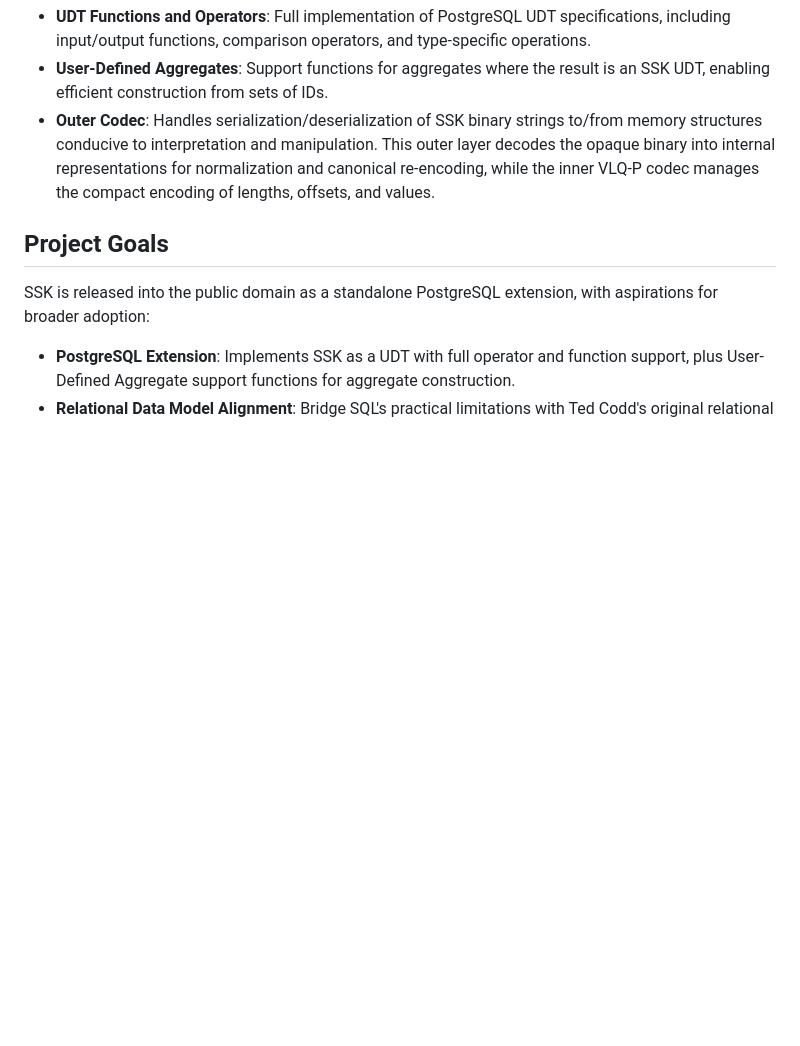
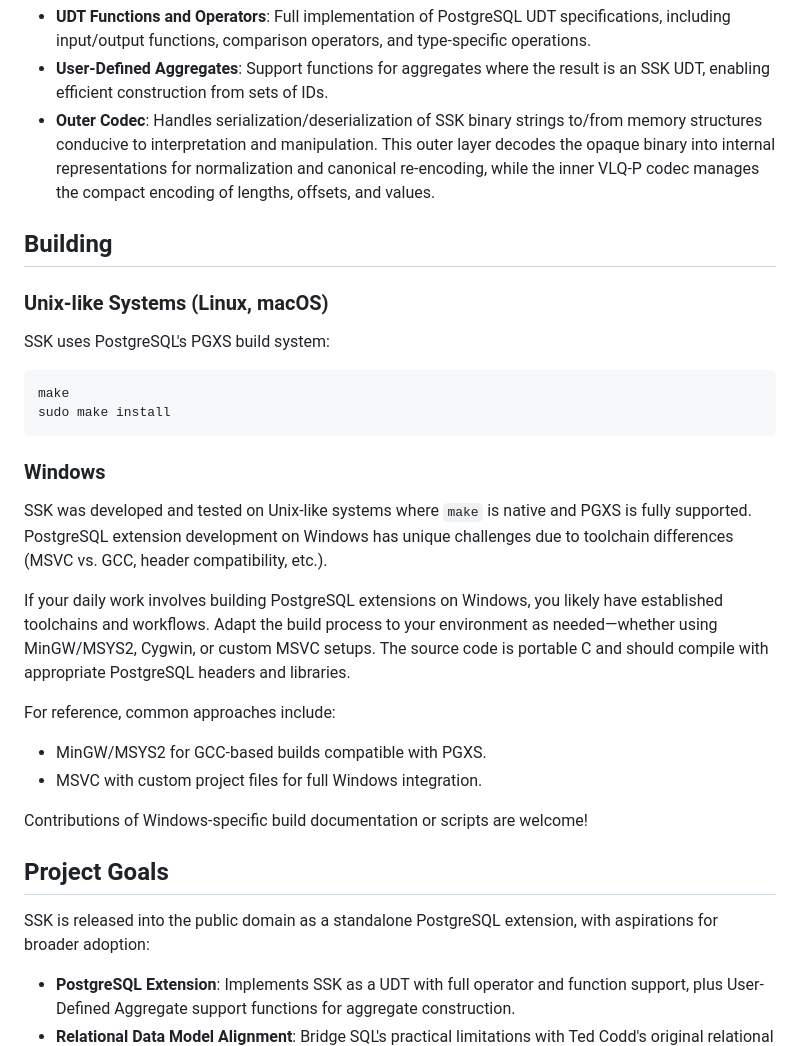
Before and after one commit to MarthinL/ssk, a Markdown page: README.md, the part around the change. Rendered like a GitHub page; blank space fills up the shorter version.

Commit message:
Build instructions in README

````diff
--- a/README.md
+++ b/README.md
@@ -70,6 +70,29 @@ SSK is designed as a PostgreSQL User-Defined Type (UDT), presenting externally a
 - **User-Defined Aggregates**: Support functions for aggregates where the result is an SSK UDT, enabling efficient construction from sets of IDs.
 - **Outer Codec**: Handles serialization/deserialization of SSK binary strings to/from memory structures conducive to interpretation and manipulation. This outer layer decodes the opaque binary into internal representations for normalization and canonical re-encoding, while the inner VLQ-P codec manages the compact encoding of lengths, offsets, and values.
 
+## Building
+
+### Unix-like Systems (Linux, macOS)
+
+SSK uses PostgreSQL's PGXS build system:
+
+```bash
+make
+sudo make install
+```
+
+### Windows
+
+SSK was developed and tested on Unix-like systems where `make` is native and PGXS is fully supported. PostgreSQL extension development on Windows has unique challenges due to toolchain differences (MSVC vs. GCC, header compatibility, etc.).
+
+If your daily work involves building PostgreSQL extensions on Windows, you likely have established toolchains and workflows. Adapt the build process to your environment as needed—whether using MinGW/MSYS2, Cygwin, or custom MSVC setups. The source code is portable C and should compile with appropriate PostgreSQL headers and libraries.
+
+For reference, common approaches include:
+- MinGW/MSYS2 for GCC-based builds compatible with PGXS.
+- MSVC with custom project files for full Windows integration.
+
+Contributions of Windows-specific build documentation or scripts are welcome!
+
 ## Project Goals
 
 SSK is released into the public domain as a standalone PostgreSQL extension, with aspirations for broader adoption:
````
